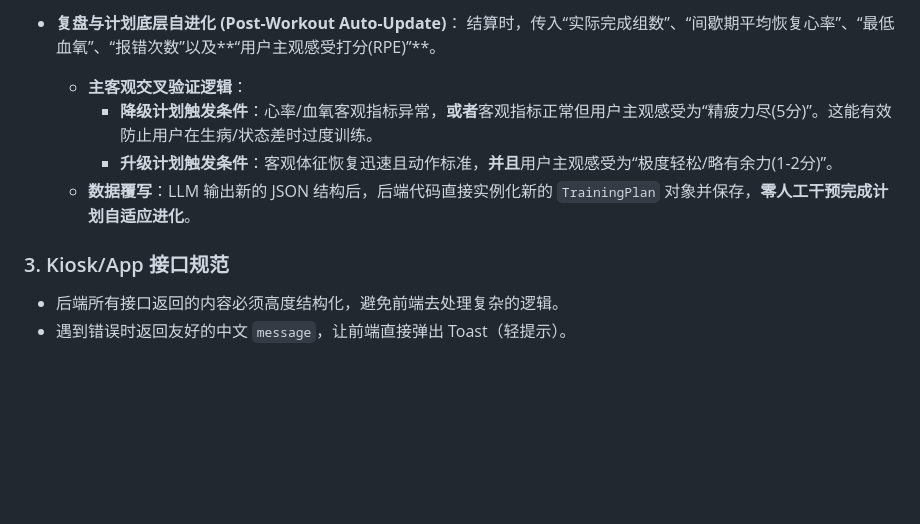
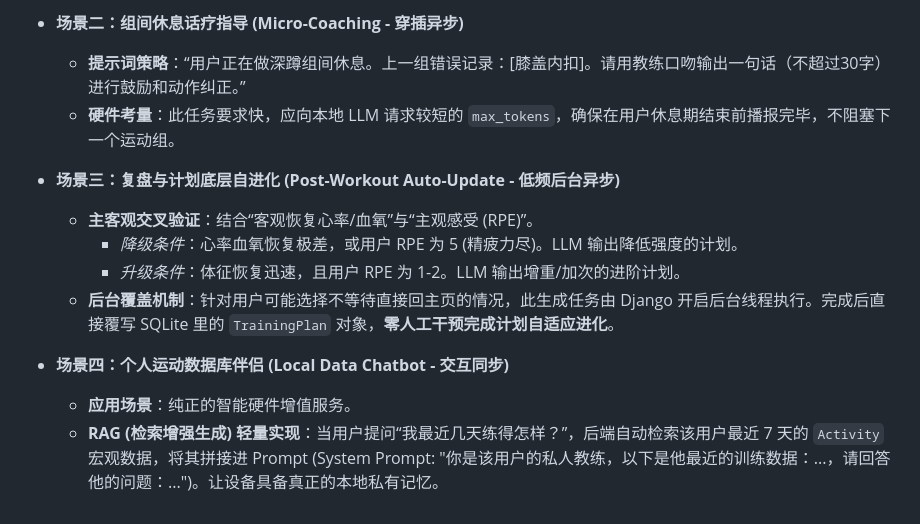
Before and after one commit to LuminovaBeta/ai-fitness-web-client, a Markdown page: README.md, the part around one of its changes. GitHub-like rendering; blank space fills up the shorter version.

```diff
--- a/README.md
+++ b/README.md
@@ -158,13 +139,14 @@ uv run manage.py runserver 0.0.0.0:8000
 
-* **复盘与计划底层自进化 (Post-Workout Auto-Update)**：
-  结算时，传入“实际完成组数”、“间歇期平均恢复心率”、“最低血氧”、“报错次数”以及**“用户主观感受打分(RPE)”**。
+* **场景二：组间休息话疗指导 (Micro-Coaching - 穿插异步)**
+  * **提示词策略**：“用户正在做深蹲组间休息。上一组错误记录：[膝盖内扣]。请用教练口吻输出一句话（不超过30字）进行鼓励和动作纠正。”
+  * **硬件考量**：此任务要求快，应向本地 LLM 请求较短的 `max_tokens`，确保在用户休息期结束前播报完毕，不阻塞下一个运动组。
 
-  * **主客观交叉验证逻辑**：
-    * **降级计划触发条件**：心率/血氧客观指标异常，**或者**客观指标正常但用户主观感受为“精疲力尽(5分)”。这能有效防止用户在生病/状态差时过度训练。
-    * **升级计划触发条件**：客观体征恢复迅速且动作标准，**并且**用户主观感受为“极度轻松/略有余力(1-2分)”。
-  * **数据覆写**：LLM 输出新的 JSON 结构后，后端代码直接实例化新的 `TrainingPlan` 对象并保存，**零人工干预完成计划自适应进化**。
+* **场景三：复盘与计划底层自进化 (Post-Workout Auto-Update - 低频后台异步)**
+  * **主客观交叉验证**：结合“客观恢复心率/血氧”与“主观感受 (RPE)”。
+    * *降级条件*：心率血氧恢复极差，或用户 RPE 为 5 (精疲力尽)。LLM 输出降低强度的计划。
+    * *升级条件*：体征恢复迅速，且用户 RPE 为 1-2。LLM 输出增重/加次的进阶计划。
+  * **后台覆盖机制**：针对用户可能选择不等待直接回主页的情况，此生成任务由 Django 开启后台线程执行。完成后直接覆写 SQLite 里的 `TrainingPlan` 对象，**零人工干预完成计划自适应进化**。
 
-### 3. Kiosk/App 接口规范
-
-* 后端所有接口返回的内容必须高度结构化，避免前端去处理复杂的逻辑。
-* 遇到错误时返回友好的中文 `message`，让前端直接弹出 Toast（轻提示）。
+* **场景四：个人运动数据库伴侣 (Local Data Chatbot - 交互同步)**
+  * **应用场景**：纯正的智能硬件增值服务。
+  * **RAG (检索增强生成) 轻量实现**：当用户提问“我最近几天练得怎样？”，后端自动检索该用户最近 7 天的 `Activity` 宏观数据，将其拼接进 Prompt (System Prompt: "你是该用户的私人教练，以下是他最近的训练数据：...，请回答他的问题：...")。让设备具备真正的本地私有记忆。
```
Also changed, not shown: other parts of README.md (+46 -65 lines).
